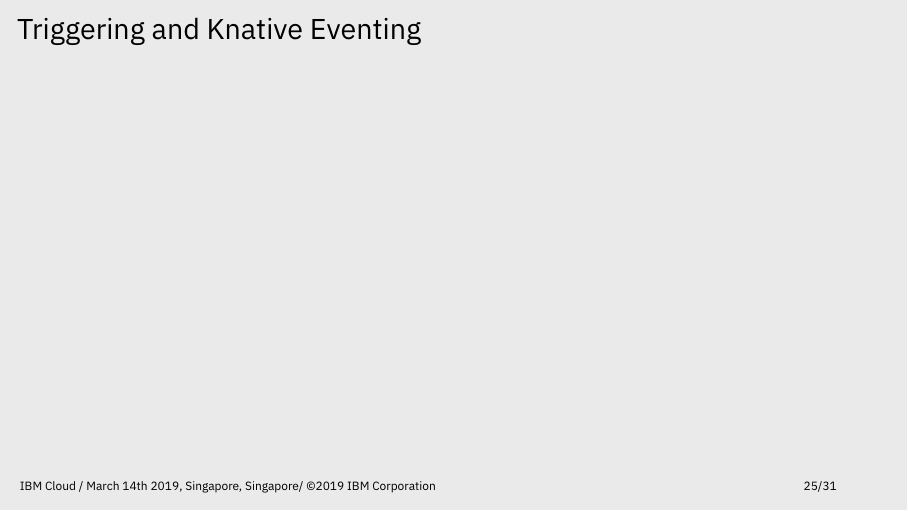
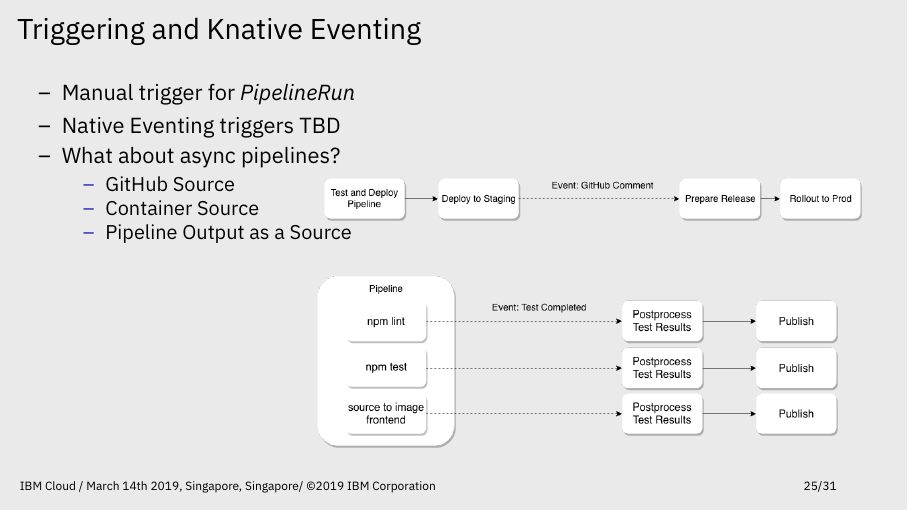
Before and after one commit to afrittoli/tekton_pipelines_knative_intro, LaTeX slides (tekton_knative.tex): page 26 of 32. Compiled offline with LuaLaTeX.

Commit message:
Triggering

```diff
--- a/tekton_knative.tex
+++ b/tekton_knative.tex
@@ -433,7 +432,26 @@
   % -> push/pull request (CI)
   % -> comment (CI / CD)
   % -> release (CD)
-\end{grayframe}
+  {
+  \begin{itemize}
+    \item Manual trigger for {\em PipelineRun}
+    \item Native Eventing triggers TBD
+    \item What about async pipelines?
+    \begin{itemize}
+      \item GitHub Source
+      \item Container Source
+      \item Pipeline Output as a Source
+    \end{itemize}
+  \end{itemize}
+  }
+  {
+  \begin{textblock*}{0.6\paperwidth}(0.35\paperwidth,0.35\paperheight)
+    \centering
+    \includegraphics[width=0.6\paperwidth]{img/async_pipelines.png}
+  \end{textblock*}
+  }
+  \frametitle{Triggering and Knative Eventing}
+\end{2columnsframe}
 
 \begin{grayframe}
   \frametitle{Tekton and Development}
```
Also changed, not shown: img/async_pipelines.png (added), tekton_knative.pdf, tekton_knative.tex (3 more changed lines).
